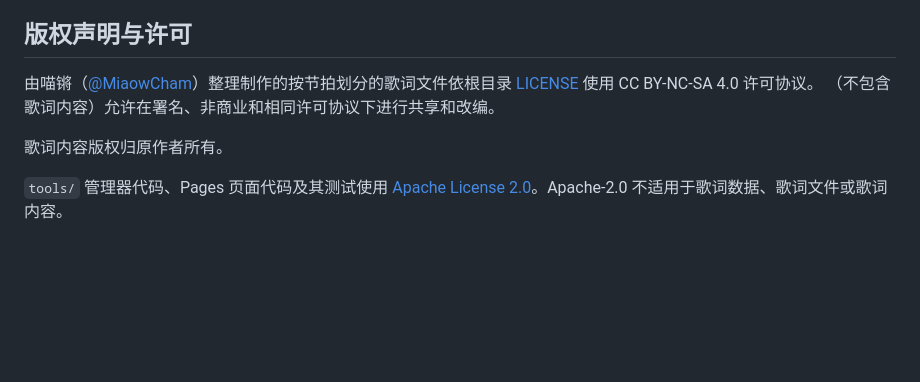
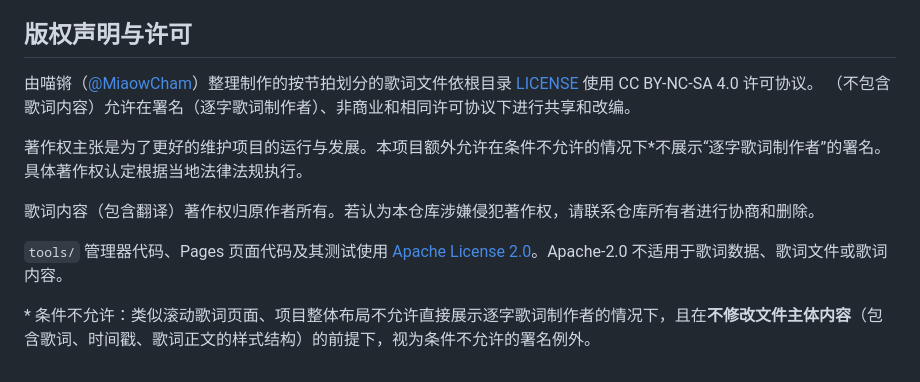
Before and after one commit to MiaowCham/MiaowCham-Lyrics-DB, a Markdown page: README.md, the part around the change. Rendered like a GitHub page; blank space fills up the shorter version.

Commit message:
更新 README.md (#3)

```diff
--- a/README.md
+++ b/README.md
@@ -97,8 +97,13 @@ Apple Syllable 允许使用两个以上的人声 ID，不同平台的对唱视
 ## 版权声明与许可
 
 由喵锵（[@MiaowCham](https://github.com/MiaowCham)）整理制作的按节拍划分的歌词文件依根目录 [LICENSE](LICENSE) 使用 CC BY-NC-SA 4.0 许可协议。
-（不包含歌词内容）允许在署名、非商业和相同许可协议下进行共享和改编。
+（不包含歌词内容）允许在署名（逐字歌词制作者）、非商业和相同许可协议下进行共享和改编。
 
-歌词内容版权归原作者所有。
+著作权主张是为了更好的维护项目的运行与发展。本项目额外允许在条件不允许的情况下\*不展示“逐字歌词制作者”的署名。具体著作权认定根据当地法律法规执行。
+
+歌词内容（包含翻译）著作权归原作者所有。若认为本仓库涉嫌侵犯著作权，请联系仓库所有者进行协商和删除。
 
 `tools/` 管理器代码、Pages 页面代码及其测试使用 [Apache License 2.0](LICENSE-APACHE)。Apache-2.0 不适用于歌词数据、歌词文件或歌词内容。
+
+
+\* 条件不允许：类似滚动歌词页面、项目整体布局不允许直接展示逐字歌词制作者的情况下，且在**不修改文件主体内容**（包含歌词、时间戳、歌词正文的样式结构）的前提下，视为条件不允许的署名例外。
```
